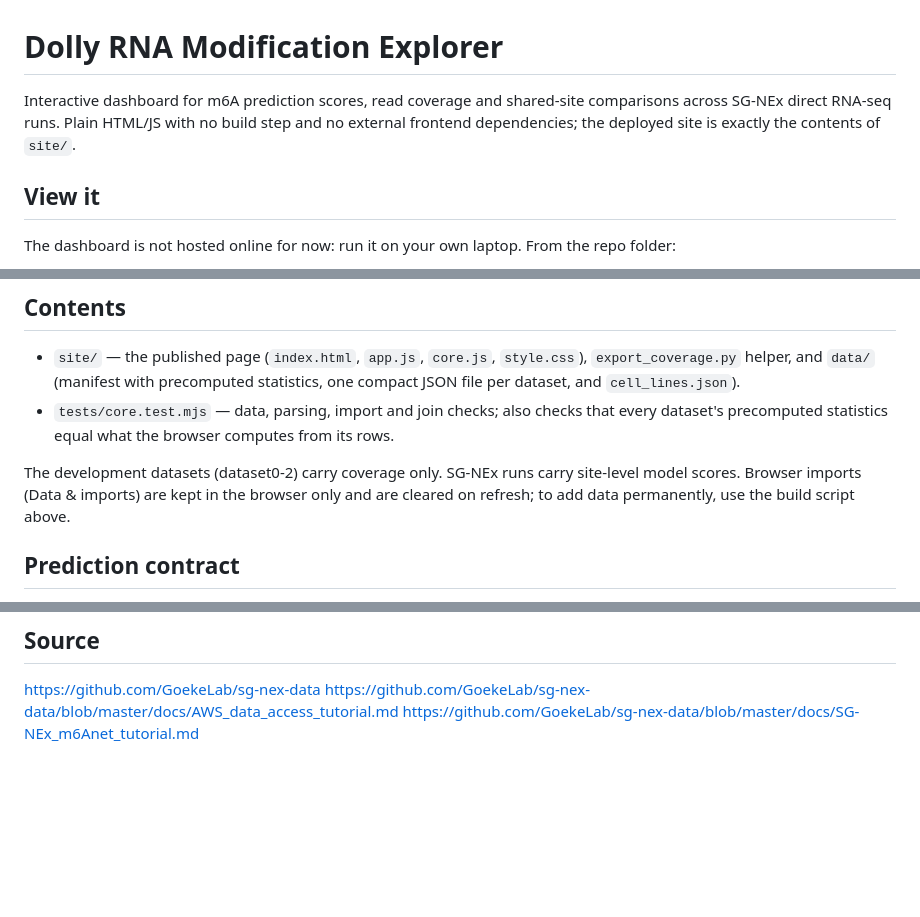
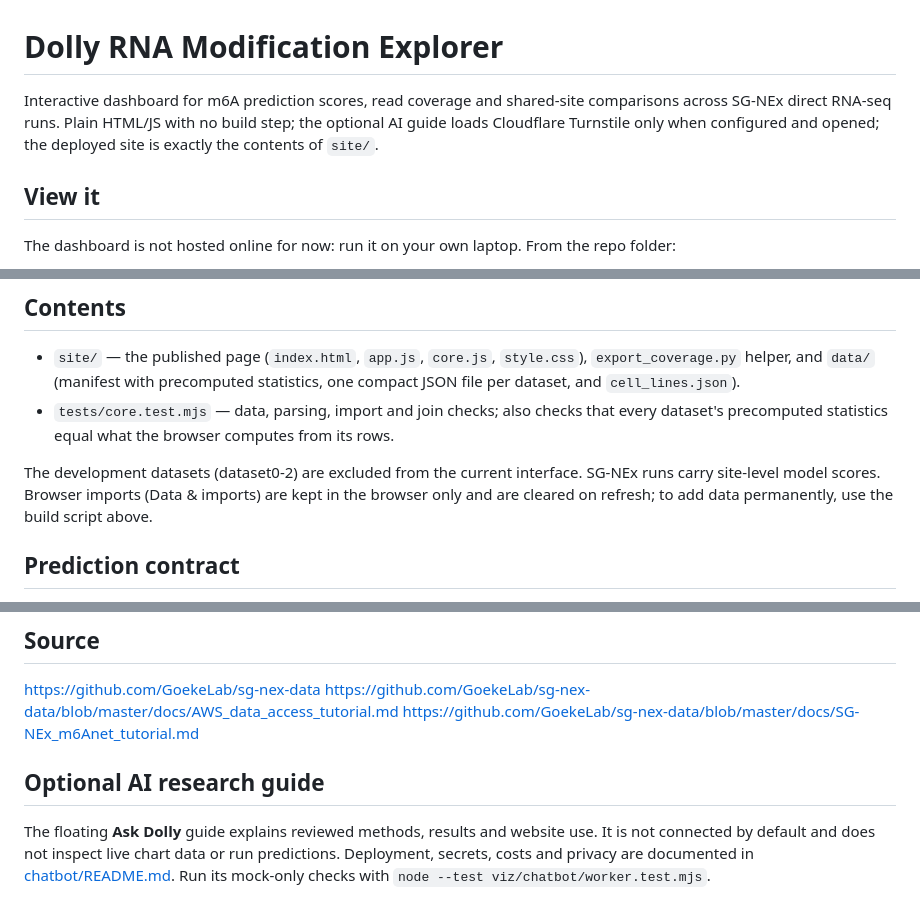
Before and after one commit to umarmadbi/dsa4262-teamproject-dolly, a Markdown page: viz/README.md, 3 parts joined by grey strips. GitHub-like rendering; blank space fills up the shorter version.

Commit message:
Connect optional research guide to Dolly website

```diff
--- a/viz/README.md
+++ b/viz/README.md
@@ -1,6 +1,6 @@
 # Dolly RNA Modification Explorer
 
-Interactive dashboard for m6A prediction scores, read coverage and shared-site comparisons across SG-NEx direct RNA-seq runs. Plain HTML/JS with no build step and no external frontend dependencies; the deployed site is exactly the contents of `site/`.
+Interactive dashboard for m6A prediction scores, read coverage and shared-site comparisons across SG-NEx direct RNA-seq runs. Plain HTML/JS with no build step; the optional AI guide loads Cloudflare Turnstile only when configured and opened; the deployed site is exactly the contents of `site/`.
 
 ## View it
 
@@ -52,7 +52,7 @@ The page fetches only `manifest.json` at startup. The overview (metrics, histogr
 - `site/` — the published page (`index.html`, `app.js`, `core.js`, `style.css`), `export_coverage.py` helper, and `data/` (manifest with precomputed statistics, one compact JSON file per dataset, and `cell_lines.json`).
 - `tests/core.test.mjs` — data, parsing, import and join checks; also checks that every dataset's precomputed statistics equal what the browser computes from its rows.
 
-The development datasets (dataset0-2) carry coverage only. SG-NEx runs carry site-level model scores. Browser imports (Data & imports) are kept in the browser only and are cleared on refresh; to add data permanently, use the build script above.
+The development datasets (dataset0-2) are excluded from the current interface. SG-NEx runs carry site-level model scores. Browser imports (Data & imports) are kept in the browser only and are cleared on refresh; to add data permanently, use the build script above.
 
 ## Prediction contract
 
@@ -75,3 +75,7 @@ Run node tests/core.test.mjs. Tests check real data counts and overlap, CSV roun
 https://github.com/GoekeLab/sg-nex-data
 https://github.com/GoekeLab/sg-nex-data/blob/master/docs/AWS_data_access_tutorial.md
 https://github.com/GoekeLab/sg-nex-data/blob/master/docs/SG-NEx_m6Anet_tutorial.md
+
+## Optional AI research guide
+
+The floating **Ask Dolly** guide explains reviewed methods, results and website use. It is not connected by default and does not inspect live chart data or run predictions. Deployment, secrets, costs and privacy are documented in [chatbot/README.md](chatbot/README.md). Run its mock-only checks with `node --test viz/chatbot/worker.test.mjs`.
```
